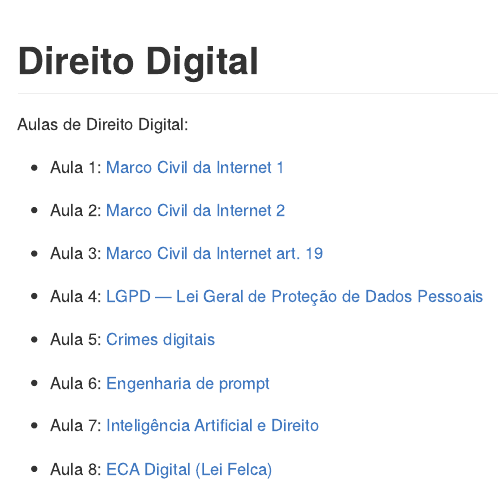
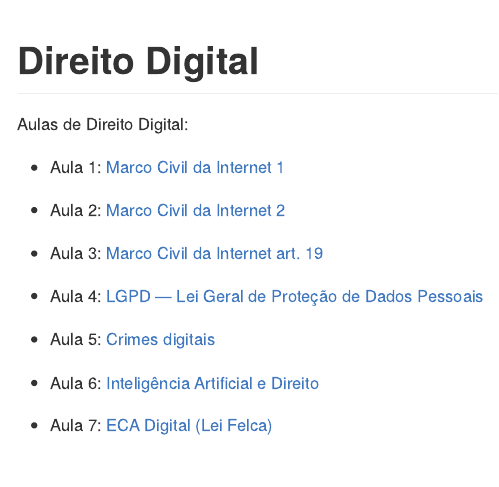
Before and after one commit to ndtj/direitoDigital, an R Markdown document (README.Rmd): the page in a window 1100 px wide, from its top. The pictures show the output file README.md that the author committed with the source, drawn offline in the style of GitHub.

Commit message:
Atualização slides

```diff
--- a/README.Rmd
+++ b/README.Rmd
@@ -28,8 +28,6 @@ knitr::opts_chunk$set(
 
 - Aula 5: [Crimes digitais](https://ndtj.github.io/direitoDigital/slides/crimes_digitais.html)
 
-- Aula 6: [Engenharia de prompt](https://ndtj.github.io/direitoDigital/slides/tutorial_prompt.html)
+- Aula 6: [Inteligência Artificial e Direito](https://ndtj.github.io/direitoDigital/slides/ia_e_direito.html)
 
-- Aula 7: [Inteligência Artificial e Direito](https://ndtj.github.io/direitoDigital/slides/ia_e_direito.html)
-
-- Aula 8: [ECA Digital (Lei Felca)](https://ndtj.github.io/direitoDigital/slides/felca.html)
+- Aula 7: [ECA Digital (Lei Felca)](https://ndtj.github.io/direitoDigital/slides/felca.html)
```
Also changed, not shown: README.md.
